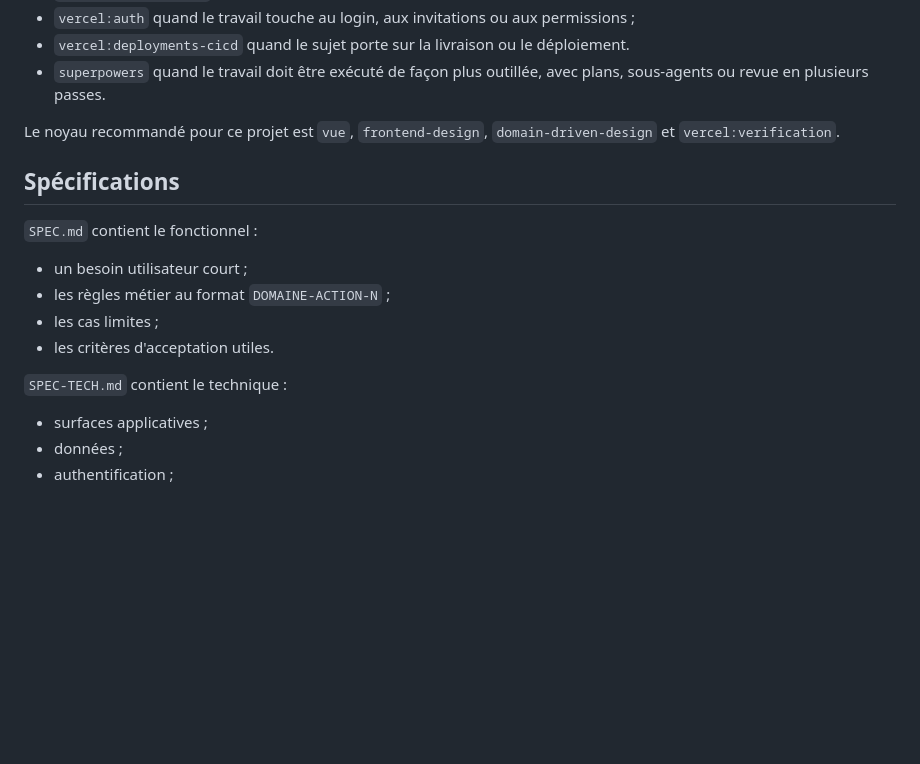
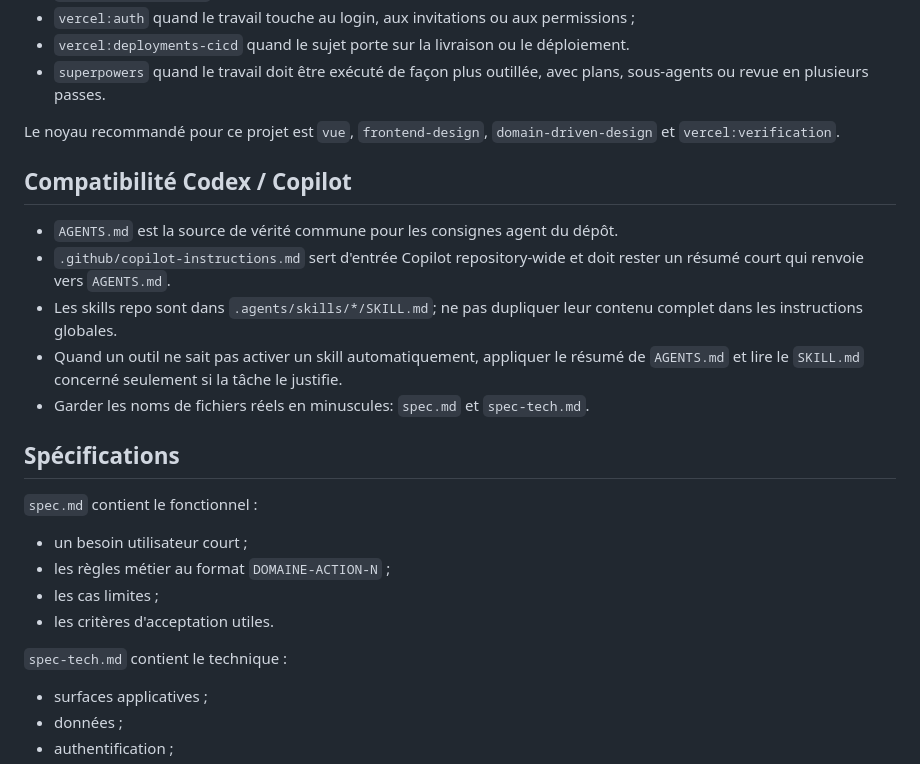
Before and after one commit to elkouhen-judo/competitions-judo, a Markdown page: AGENTS.md, the part around one of its changes. GitHub-like rendering; blank space fills up the shorter version.

Commit message:
Clarify AGENTS.md development guidance

```diff
--- a/AGENTS.md
+++ b/AGENTS.md
@@ -104,16 +104,24 @@ Pour ce dépôt, privilégier en priorité:
 
 Le noyau recommandé pour ce projet est `vue`, `frontend-design`, `domain-driven-design` et `vercel:verification`.
 
+## Compatibilité Codex / Copilot
+
+- `AGENTS.md` est la source de vérité commune pour les consignes agent du dépôt.
+- `.github/copilot-instructions.md` sert d'entrée Copilot repository-wide et doit rester un résumé court qui renvoie vers `AGENTS.md`.
+- Les skills repo sont dans `.agents/skills/*/SKILL.md`; ne pas dupliquer leur contenu complet dans les instructions globales.
+- Quand un outil ne sait pas activer un skill automatiquement, appliquer le résumé de `AGENTS.md` et lire le `SKILL.md` concerné seulement si la tâche le justifie.
+- Garder les noms de fichiers réels en minuscules: `spec.md` et `spec-tech.md`.
+
 ## Spécifications
 
-`SPEC.md` contient le fonctionnel :
+`spec.md` contient le fonctionnel :
 
 - un besoin utilisateur court ;
 - les règles métier au format `DOMAINE-ACTION-N` ;
 - les cas limites ;
 - les critères d'acceptation utiles.
 
-`SPEC-TECH.md` contient le technique :
+`spec-tech.md` contient le technique :
 
 - surfaces applicatives ;
 - données ;
```
Also changed, not shown: other parts of AGENTS.md (+8 -8 lines).
